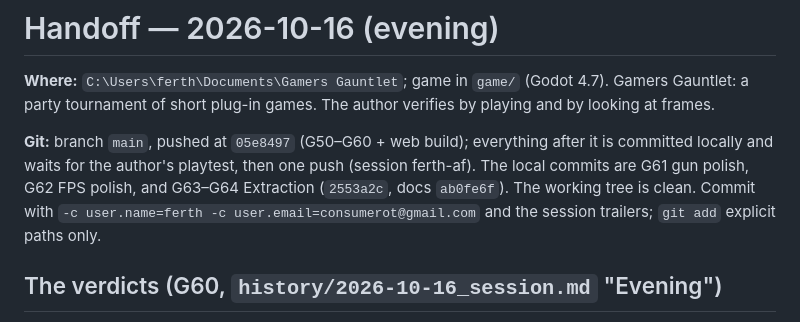
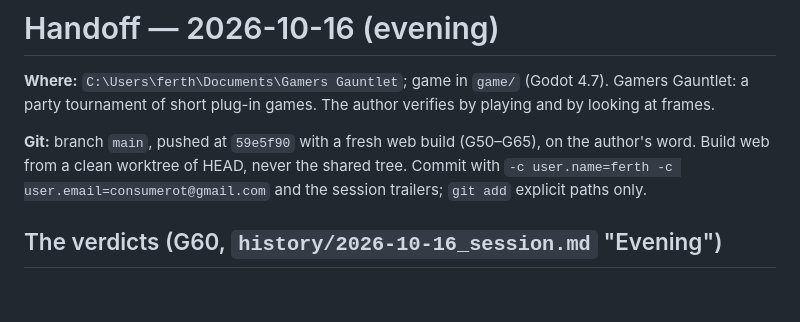
Before and after one commit to Willlifer/Gamers-Gauntlet, a Markdown page: HANDOFF.md, the part around the change. Drawn GitHub-style; blank space fills up the shorter version.

Commit message:
HANDOFF: pushed at 59e5f90 with the web build
Co-Authored-By: Claude Opus 5.5 <noreply@anthropic.com>
Claude-Session: https://claude.ai/code/session_017XQponoLwNmDxyvxAYpjCj

```diff
--- a/HANDOFF.md
+++ b/HANDOFF.md
@@ -2,7 +2,7 @@
 
 **Where:** `C:\Users\ferth\Documents\Gamers Gauntlet`; game in `game/` (Godot 4.7). Gamers Gauntlet: a party tournament of short plug-in games. The author verifies by playing and by looking at frames.
 
-**Git:** branch `main`, pushed at `05e8497` (G50–G60 + web build); everything after it is committed locally and waits for the author's playtest, then one push (session ferth-af). The local commits are G61 gun polish, G62 FPS polish, and G63–G64 Extraction (`2553a2c`, docs `ab0fe6f`). The working tree is clean. Commit with `-c user.name=ferth -c user.email=consumerot@gmail.com` and the session trailers; `git add` explicit paths only.
+**Git:** branch `main`, pushed at `59e5f90` with a fresh web build (G50–G65), on the author's word. Build web from a clean worktree of HEAD, never the shared tree. Commit with `-c user.name=ferth -c user.email=consumerot@gmail.com` and the session trailers; `git add` explicit paths only.
 
 ## The verdicts (G60, `history/2026-10-16_session.md` "Evening")
 - **OSRS Warden's Trial** Easy / Hard (G57): 9/10, "genuinely fun". **Frozen.**
```
